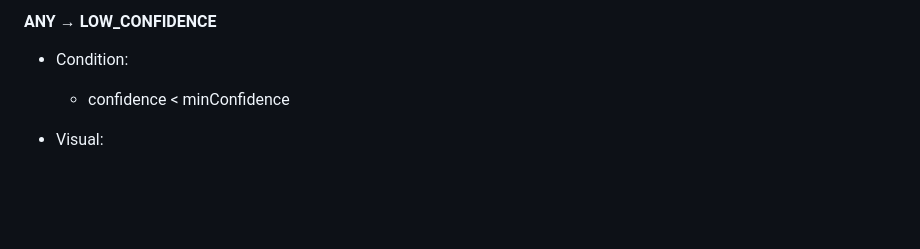
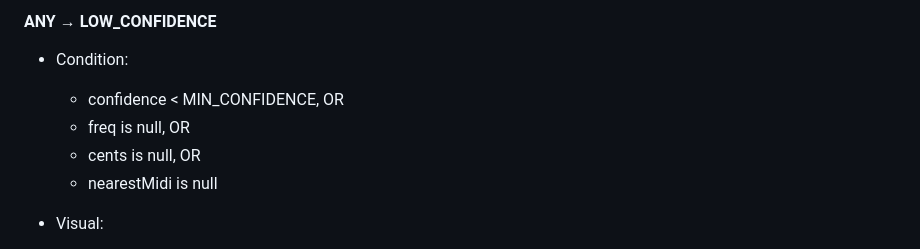
Before and after one commit to yossef6548/Pitch-Translator, a Markdown page: specs/interaction.md, the part around one of its changes. GitHub-like rendering; blank space fills up the shorter version.

Commit message:
Add specs

```diff
--- a/specs/interaction.md
+++ b/specs/interaction.md
@@ -366,7 +366,10 @@ For each audio frame:
 
 * Condition:
 
-  * confidence < minConfidence
+  * confidence < MIN_CONFIDENCE, OR
+  * freq is null, OR
+  * cents is null, OR
+  * nearestMidi is null
 * Visual:
 
   * desaturation
```
Also changed, not shown: other parts of specs/interaction.md (+1 -0 lines).
